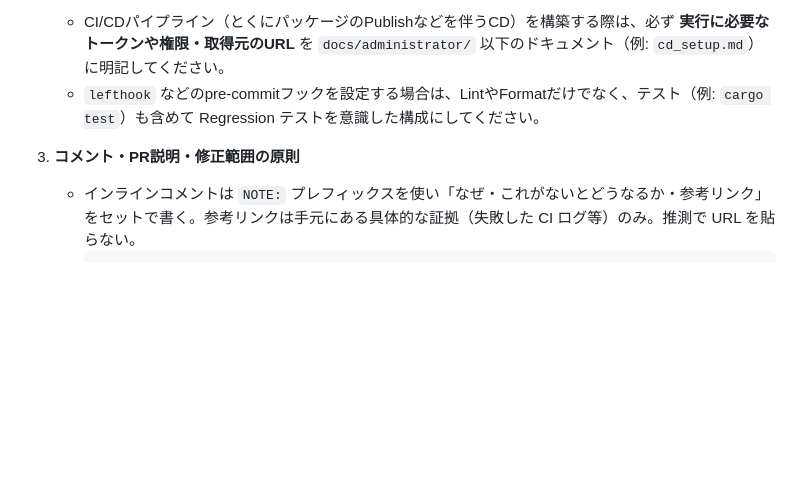
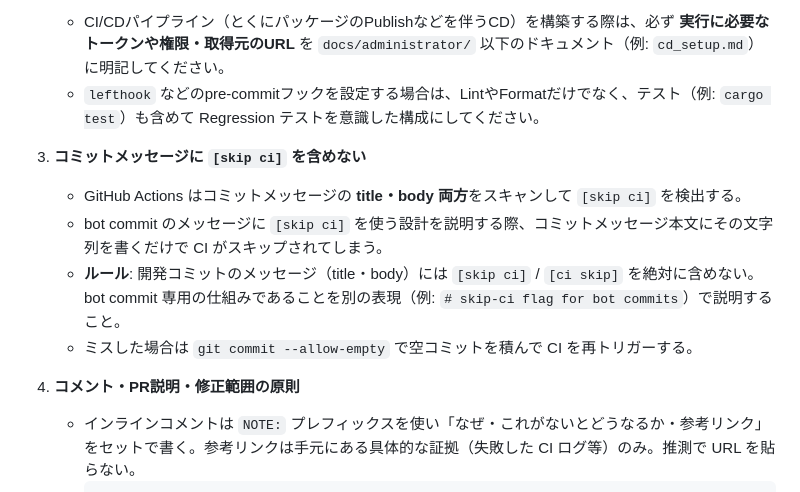
Before and after one commit to makinzm/mille, a Markdown page: AGENTS.md, the part around the change. GitHub-like rendering; blank space fills up the shorter version.

````diff
--- a/AGENTS.md
+++ b/AGENTS.md
@@ -136,7 +136,13 @@ Rust で `src/lib.rs` と `src/main.rs` が共存するプロジェクトでは
    - CI/CDパイプライン（とくにパッケージのPublishなどを伴うCD）を構築する際は、必ず **実行に必要なトークンや権限・取得元のURL** を `docs/administrator/` 以下のドキュメント（例: `cd_setup.md`）に明記してください。
    - `lefthook` などのpre-commitフックを設定する場合は、LintやFormatだけでなく、テスト（例: `cargo test`）も含めて Regression テストを意識した構成にしてください。
 
-3. **コメント・PR説明・修正範囲の原則**
+3. **コミットメッセージに `[skip ci]` を含めない**
+   - GitHub Actions はコミットメッセージの **title・body 両方**をスキャンして `[skip ci]` を検出する。
+   - bot commit のメッセージに `[skip ci]` を使う設計を説明する際、コミットメッセージ本文にその文字列を書くだけで CI がスキップされてしまう。
+   - **ルール**: 開発コミットのメッセージ（title・body）には `[skip ci]` / `[ci skip]` を絶対に含めない。bot commit 専用の仕組みであることを別の表現（例: `# skip-ci flag for bot commits`）で説明すること。
+   - ミスした場合は `git commit --allow-empty` で空コミットを積んで CI を再トリガーする。
+
+4. **コメント・PR説明・修正範囲の原則**
    - インラインコメントは `NOTE:` プレフィックスを使い「なぜ・これがないとどうなるか・参考リンク」をセットで書く。参考リンクは手元にある具体的な証拠（失敗した CI ログ等）のみ。推測で URL を貼らない。
      ```yaml
      # NOTE: arm64 クロスコンパイル時、ホストの strip は arm64 ELF を認識できず失敗する。
````
